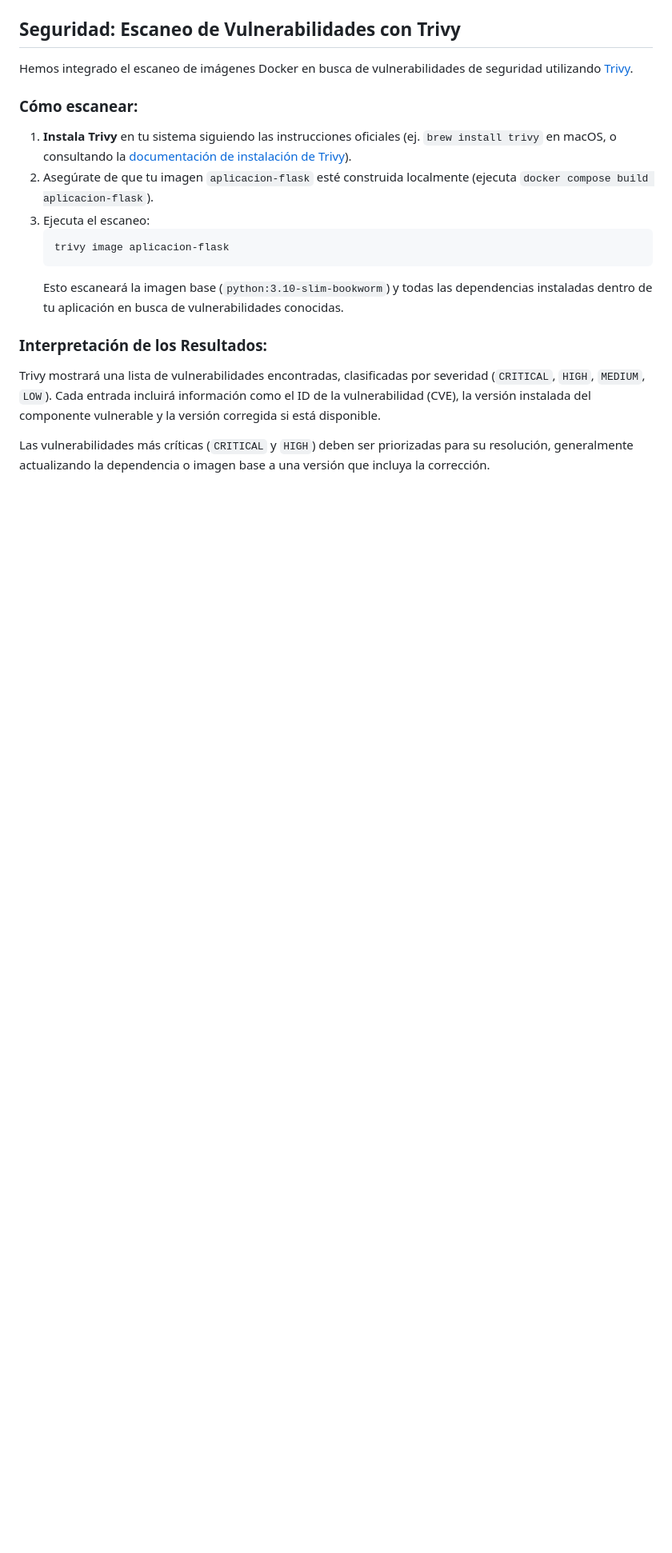
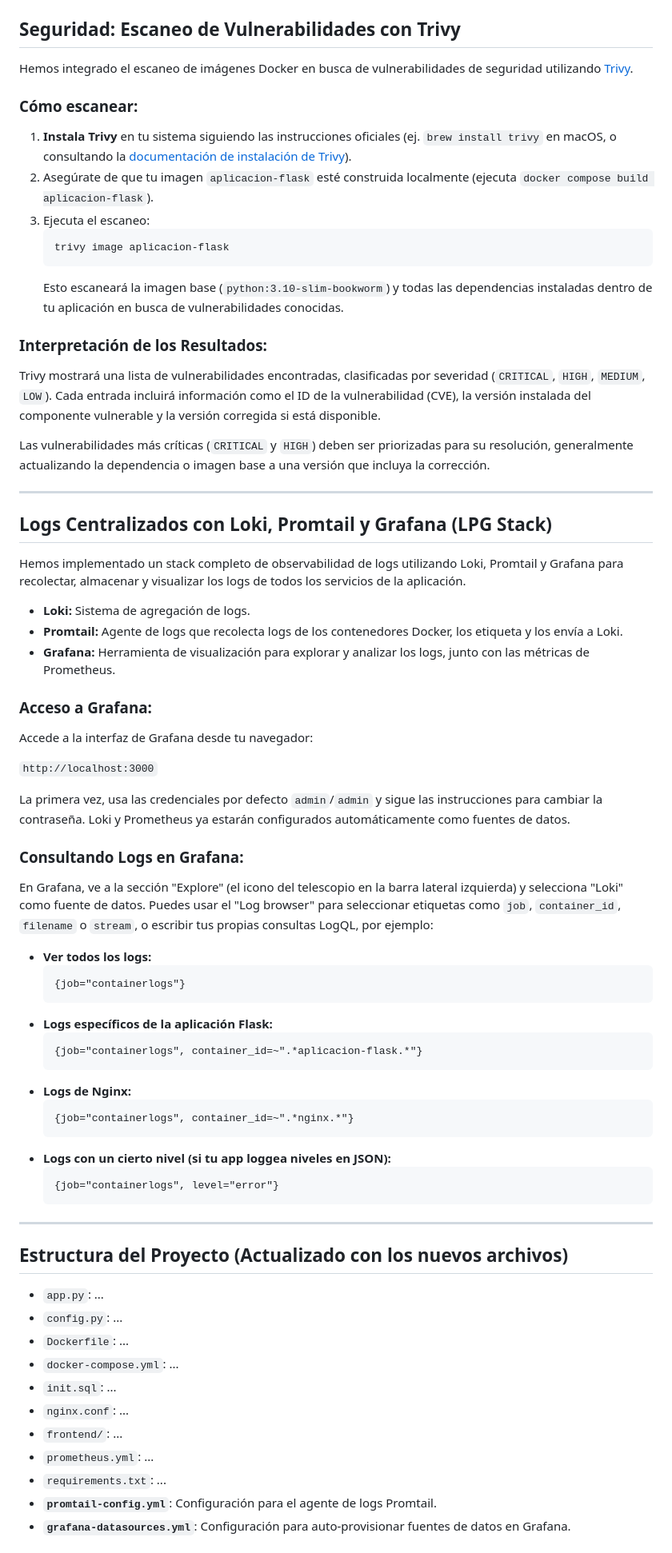
Before and after one commit to KeepCodingCloudDevops12/JosePalenzuela-practicaDOCKER, a Markdown page: README.md, the part around the change printed below. Shown: that part at 80% size. GitHub-like rendering; blank space fills up the shorter version.

Commit message:
Actualizo README.md

````diff
--- a/README.md
+++ b/README.md
@@ -210,3 +208,59 @@ Hemos integrado el escaneo de imágenes Docker en busca de vulnerabilidades de s
 Trivy mostrará una lista de vulnerabilidades encontradas, clasificadas por severidad (`CRITICAL`, `HIGH`, `MEDIUM`, `LOW`). Cada entrada incluirá información como el ID de la vulnerabilidad (CVE), la versión instalada del componente vulnerable y la versión corregida si está disponible.
 
 Las vulnerabilidades más críticas (`CRITICAL` y `HIGH`) deben ser priorizadas para su resolución, generalmente actualizando la dependencia o imagen base a una versión que incluya la corrección.
+
+---
+
+## Logs Centralizados con Loki, Promtail y Grafana (LPG Stack)
+
+Hemos implementado un stack completo de observabilidad de logs utilizando Loki, Promtail y Grafana para recolectar, almacenar y visualizar los logs de todos los servicios de la aplicación.
+
+* **Loki:** Sistema de agregación de logs.
+* **Promtail:** Agente de logs que recolecta logs de los contenedores Docker, los etiqueta y los envía a Loki.
+* **Grafana:** Herramienta de visualización para explorar y analizar los logs, junto con las métricas de Prometheus.
+
+### Acceso a Grafana:
+
+Accede a la interfaz de Grafana desde tu navegador:
+
+`http://localhost:3000`
+
+La primera vez, usa las credenciales por defecto `admin`/`admin` y sigue las instrucciones para cambiar la contraseña. Loki y Prometheus ya estarán configurados automáticamente como fuentes de datos.
+
+### Consultando Logs en Grafana:
+
+En Grafana, ve a la sección "Explore" (el icono del telescopio en la barra lateral izquierda) y selecciona "Loki" como fuente de datos. Puedes usar el "Log browser" para seleccionar etiquetas como `job`, `container_id`, `filename` o `stream`, o escribir tus propias consultas LogQL, por ejemplo:
+
+* **Ver todos los logs:**
+    ```logql
+    {job="containerlogs"}
+    ```
+* **Logs específicos de la aplicación Flask:**
+    ```logql
+    {job="containerlogs", container_id=~".*aplicacion-flask.*"}
+    ```
+* **Logs de Nginx:**
+    ```logql
+    {job="containerlogs", container_id=~".*nginx.*"}
+    ```
+* **Logs con un cierto nivel (si tu app loggea niveles en JSON):**
+    ```logql
+    {job="containerlogs", level="error"}
+    ```
+
+---
+
+## Estructura del Proyecto (Actualizado con los nuevos archivos)
+
+* `app.py`: ...
+* `config.py`: ...
+* `Dockerfile`: ...
+* `docker-compose.yml`: ...
+* `init.sql`: ...
+* `nginx.conf`: ...
+* `frontend/`: ...
+* `prometheus.yml`: ...
+* `requirements.txt`: ...
+* **`promtail-config.yml`**: Configuración para el agente de logs Promtail.
+* **`grafana-datasources.yml`**: Configuración para auto-provisionar fuentes de datos en Grafana.
+
````
Also changed, not shown: other parts of README.md (+18 -2 lines).
